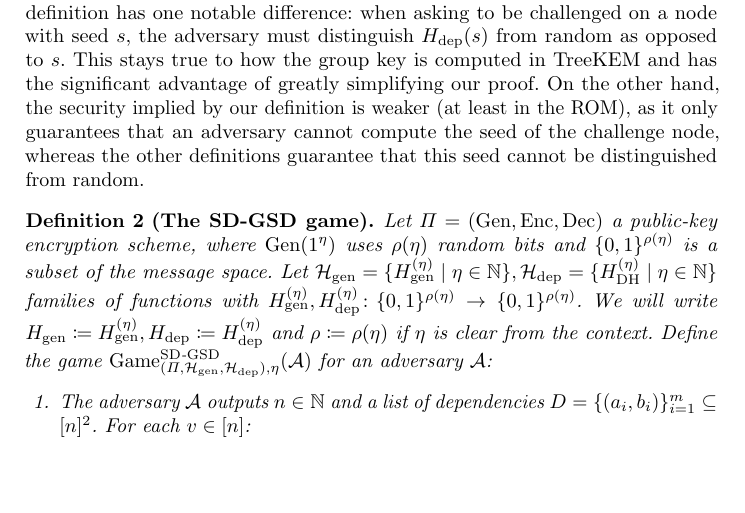
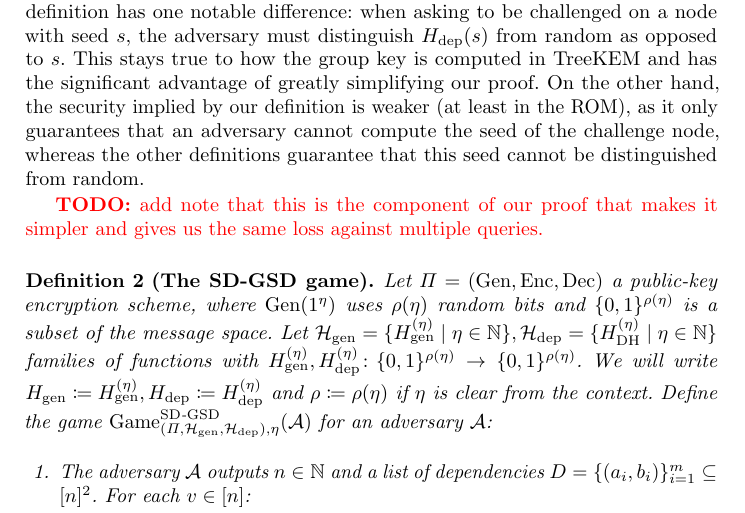
Before and after one commit to a-ellison/bachelor-thesis, a LaTeX thesis (thesis.tex, which reads content/gsd.tex): part of page 13 of 58, cut so that both start at the same text, the shorter picture padded with empty space. Compiled offline with pdfLaTeX.

Commit message:
add todo

```diff
--- a/content/gsd.tex
+++ b/content/gsd.tex
@@ -5,6 +5,8 @@ In this section, we present the main theoretical result behind Theorem~\ref{theo
 \subsection{Seeded GSD with Dependencies} \label{sec:sd-gsd-game}
 
 The GSD game defined here is inspired by the definition of the public-key GSD game (Definition 7) and the proof of Theorem 3 in \cite{ttkem}. We have already motivated the differences in Section~\ref{sec:gsd-intro}. We will call our adapted game \emph{Seeded GSD with Dependencies} (SD-GSD). A very similar definition appears in \cite{modular-group-messaging}, providing essentially the same abstraction over TreeKEM and also allowing for an adversary to provide the randomness used for encryption and key generation. However, our definition has one notable difference: when asking to be challenged on a node with seed $s$, the adversary must distinguish $\hdep(s)$ from random as opposed to $s$. This stays true to how the group key is computed in TreeKEM and has the significant advantage of greatly simplifying our proof. On the other hand, the security implied by our definition is weaker (at least in the ROM), as it only guarantees that an adversary cannot compute the seed of the challenge node, whereas the other definitions guarantee that this seed cannot be distinguished from random.
+
+\todo{add note that this is the component of our proof that makes it simpler and gives us the same loss against multiple queries.}
 
 \begin{definition}[The SD-GSD game] \label{def:sd-gsd-game}
 	Let $\Pi = (\gen, \enc, \dec)$ a public-key encryption scheme, where $\gen(1^\eta)$ uses $\rho(\eta)$ random bits and $\{0, 1\}^{\rho(\eta)}$ is a subset of the message space.
```
Also changed, not shown: thesis.pdf.
